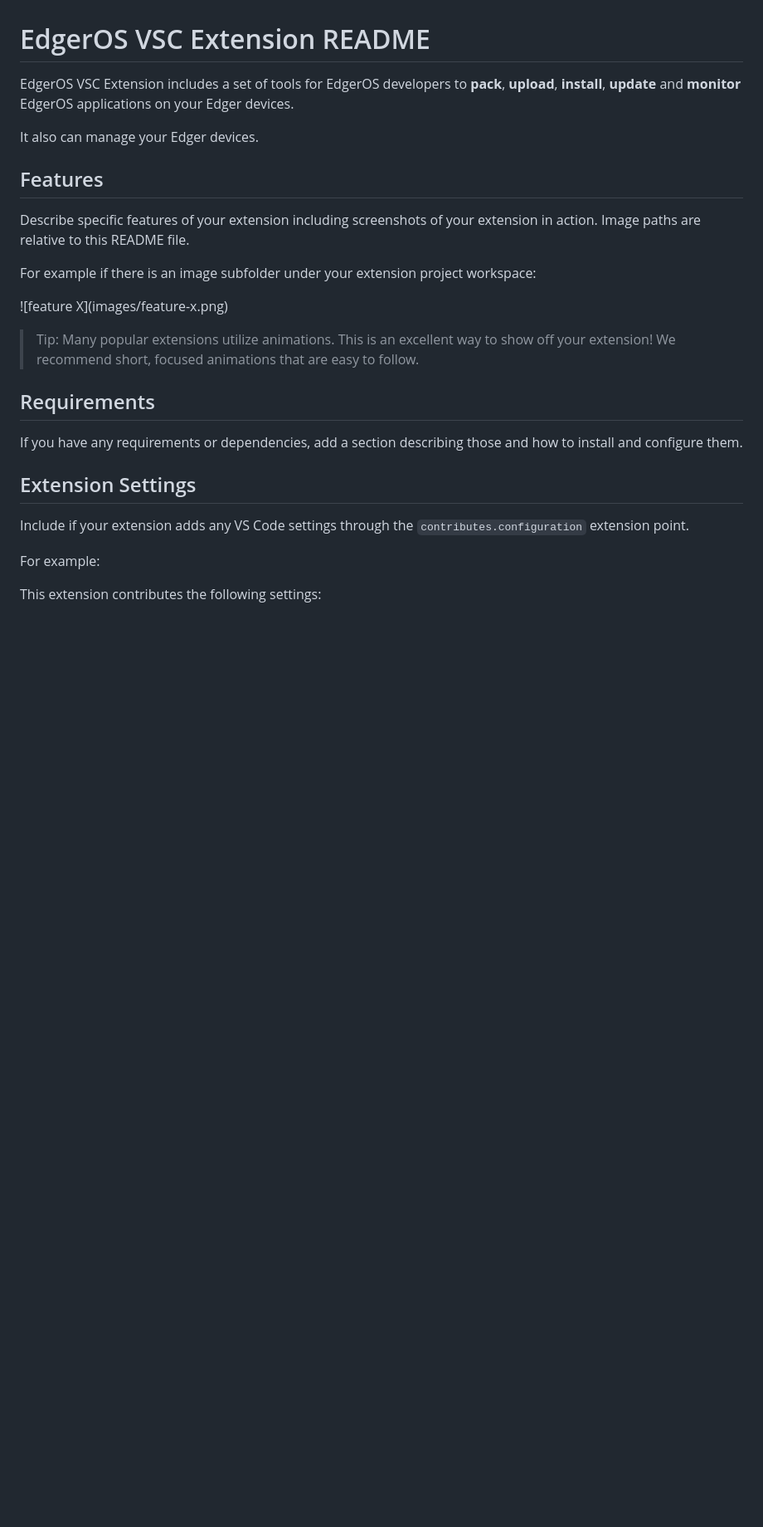
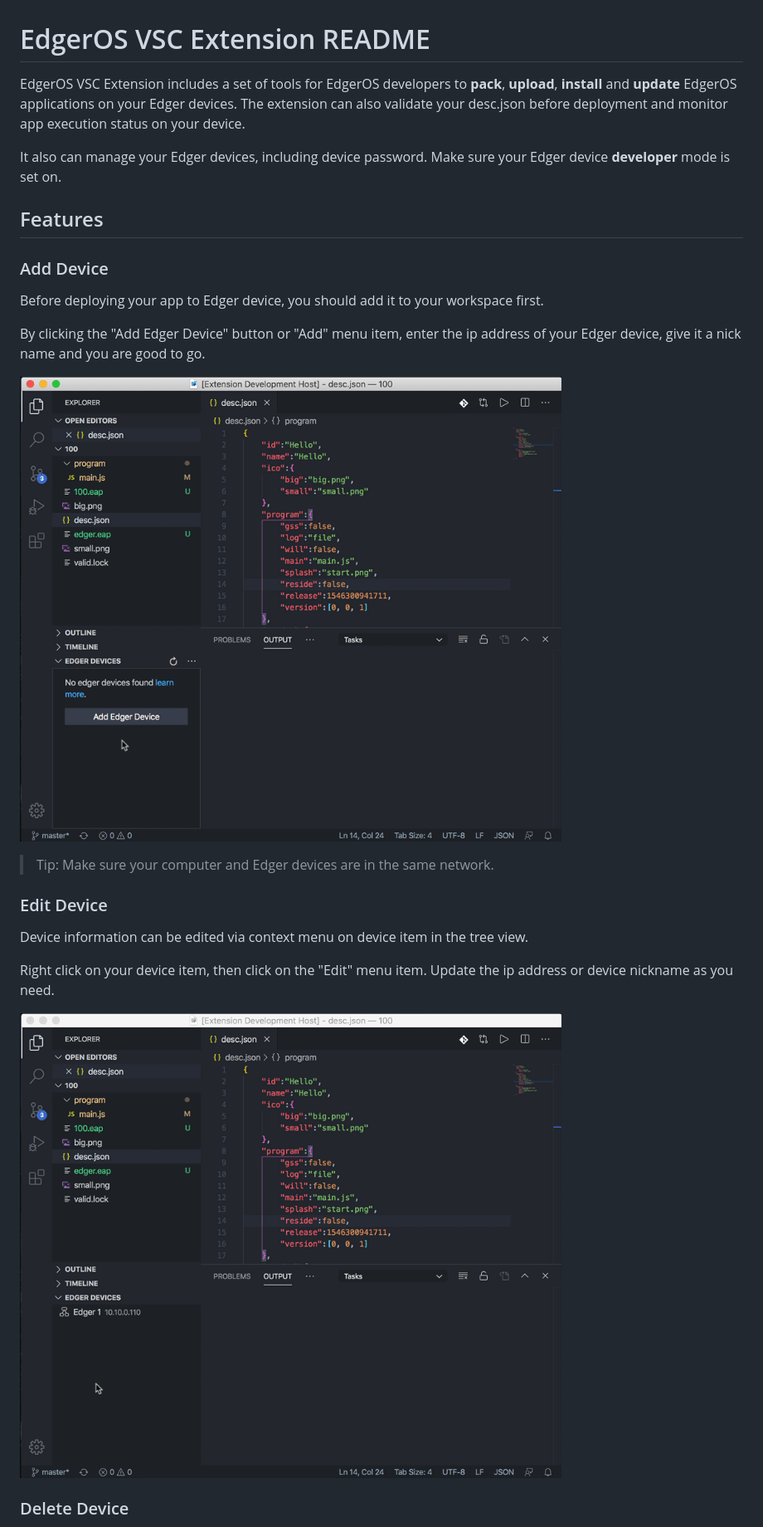
Before and after one commit to edgeros/vscode-edgeros, a Markdown page: README.md, the part around the change printed below. Shown: that part at 83% size. Drawn GitHub-style; pictures changed too: media/add-device.gif (added), media/edit-device.gif (added); blank space fills up the shorter version.

```diff
--- a/README.md
+++ b/README.md
@@ -1,28 +1,28 @@
 # EdgerOS VSC Extension README
 
-EdgerOS VSC Extension includes a set of tools for EdgerOS developers to **pack**, **upload**, **install**, **update** and **monitor** EdgerOS applications on your Edger devices.
+EdgerOS VSC Extension includes a set of tools for EdgerOS developers to **pack**, **upload**, **install** and **update** EdgerOS applications on your Edger devices. The extension can also validate your desc.json before deployment and monitor app execution status on your device.
 
-It also can manage your Edger devices.
+It also can manage your Edger devices, including device password. Make sure your Edger device **developer** mode is set on.
 
 ## Features
 
-Describe specific features of your extension including screenshots of your extension in action. Image paths are relative to this README file.
+### Add Device
 
-For example if there is an image subfolder under your extension project workspace:
+Before deploying your app to Edger device, you should add it to your workspace first.
 
-\!\[feature X\]\(images/feature-x.png\)
+By clicking the "Add Edger Device" button or "Add" menu item, enter the ip address of your Edger device, give it a nick name and you are good to go.
 
-> Tip: Many popular extensions utilize animations. This is an excellent way to show off your extension! We recommend short, focused animations that are easy to follow.
+![add device](media/add-device.gif)
 
-## Requirements
+> Tip: Make sure your computer and Edger devices are in the same network.
 
-If you have any requirements or dependencies, add a section describing those and how to install and configure them.
+### Edit Device
 
-## Extension Settings
+Device information can be edited via context menu on device item in the tree view.
 
-Include if your extension adds any VS Code settings through the `contributes.configuration` extension point.
+Right click on your device item, then click on the "Edit" menu item. Update the ip address or device nickname as you need.
 
-For example:
+![edit device](media/edit-device.gif)
 
-This extension contributes the following settings:
+### Delete Device
 
```
Also changed, not shown: other parts of README.md (+20 -24 lines), media/deploy.gif (added), 6 other files.
